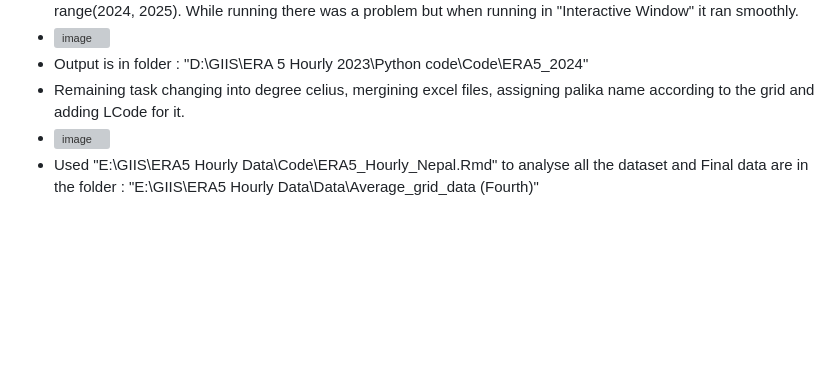
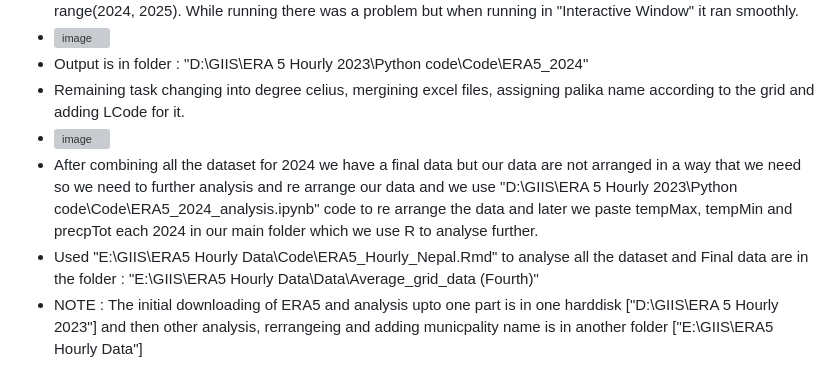
Before and after one commit to shirishmaharjan/ERA5-Climate-data, a Markdown page: README.md, the part around the change. Drawn GitHub-style; blank space fills up the shorter version; grey boxes are pictures that could not be loaded.

```diff
--- a/README.md
+++ b/README.md
@@ -45,4 +45,6 @@ Python code to download ERA5 data. Original (1979-2022). Later adding 2023.
 -  Output is in folder : "D:\GIIS\ERA 5 Hourly 2023\Python code\Code\ERA5_2024"
 -  Remaining task changing into degree celius, mergining excel files, assigning palika name according to the grid and adding LCode for it.
 -  ![image](https://github.com/user-attachments/assets/ff398633-5443-4358-a89f-d51a571df87a)
+-  After combining all the dataset for 2024 we have a final data but our data are not arranged in a way that we need so we need to further analysis and re arrange our data and we use "D:\GIIS\ERA 5 Hourly 2023\Python code\Code\ERA5_2024_analysis.ipynb" code to re arrange the data and later we paste tempMax, tempMin and precpTot each 2024 in our main folder which we use R to analyse further.
 -  Used "E:\GIIS\ERA5 Hourly Data\Code\ERA5_Hourly_Nepal.Rmd" to analyse all the dataset and Final data are in the folder : "E:\GIIS\ERA5 Hourly Data\Data\Average_grid_data (Fourth)"
+-  NOTE : The initial downloading of ERA5 and analysis upto one part is in one harddisk ["D:\GIIS\ERA 5 Hourly 2023"] and then other analysis, rerrangeing and adding municpality name is in another folder ["E:\GIIS\ERA5 Hourly Data"]
```
